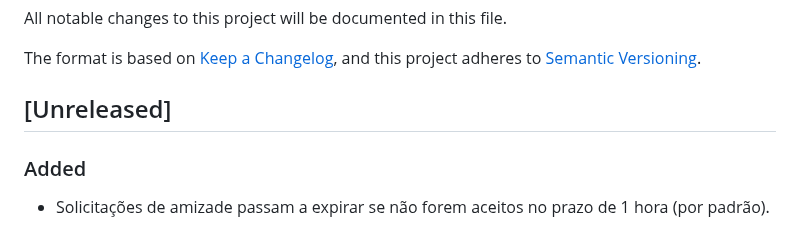
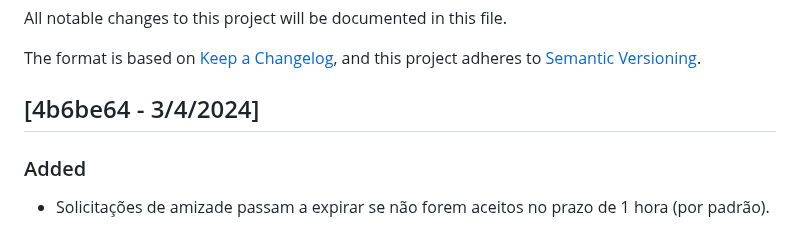
Before and after one commit to reloadclub-gg/reload-backend, a Markdown page: CHANGELOG.md, the part around the change. Rendered like a GitHub page.

Commit message:
update changelog

```diff
--- a/CHANGELOG.md
+++ b/CHANGELOG.md
@@ -5,7 +5,7 @@ All notable changes to this project will be documented in this file.
 The format is based on [Keep a Changelog](https://keepachangelog.com/en/1.0.0/),
 and this project adheres to [Semantic Versioning](https://semver.org/spec/v2.0.0.html).
 
-## [Unreleased]
+## [4b6be64 - 3/4/2024]
 
 ### Added
 
```
